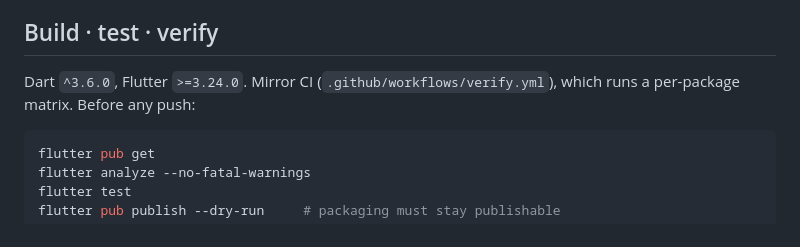
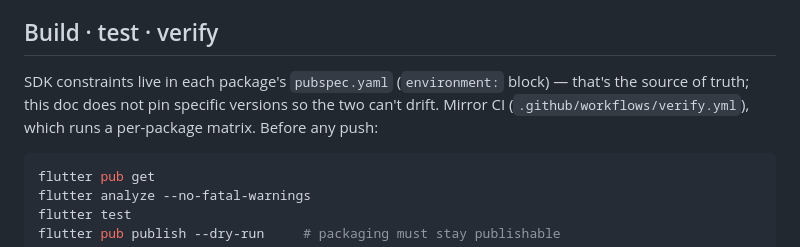
Before and after one commit to jake-dev-99/simple-permissions, a Markdown page: AGENTS.md, the part around the change. Rendered like a GitHub page.

Commit message:
docs: address remaining PR #60 Sourcery comment
Sourcery flagged that hardcoded Dart `^3.6.0` + Flutter `>=3.24.0`
in AGENTS.md can drift from pubspec/CI. Replace with a pointer to
the pubspec.yaml `environment:` block as the single source of truth.

Co-Authored-By: Claude Opus 4.7 (1M context) <noreply@anthropic.com>

````diff
--- a/AGENTS.md
+++ b/AGENTS.md
@@ -33,8 +33,11 @@ implements it; the facade dispatches to them.
 
 ## Build · test · verify
 
-Dart `^3.6.0`, Flutter `>=3.24.0`. Mirror CI (`.github/workflows/verify.yml`),
-which runs a per-package matrix. Before any push:
+SDK constraints live in each package's `pubspec.yaml` (`environment:`
+block) — that's the source of truth; this doc does not pin specific
+versions so the two can't drift. Mirror CI
+(`.github/workflows/verify.yml`), which runs a per-package matrix.
+Before any push:
 
 ```sh
 flutter pub get
````
